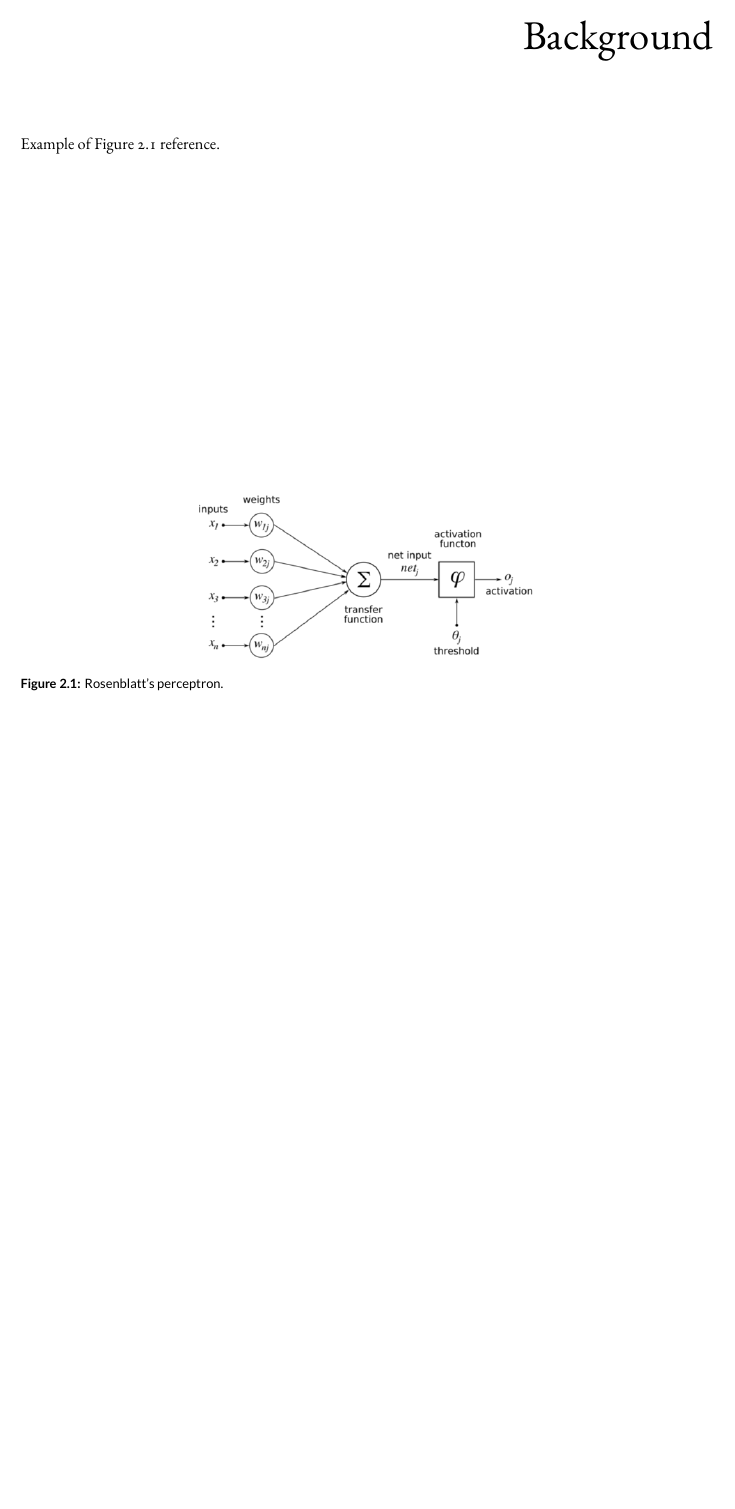
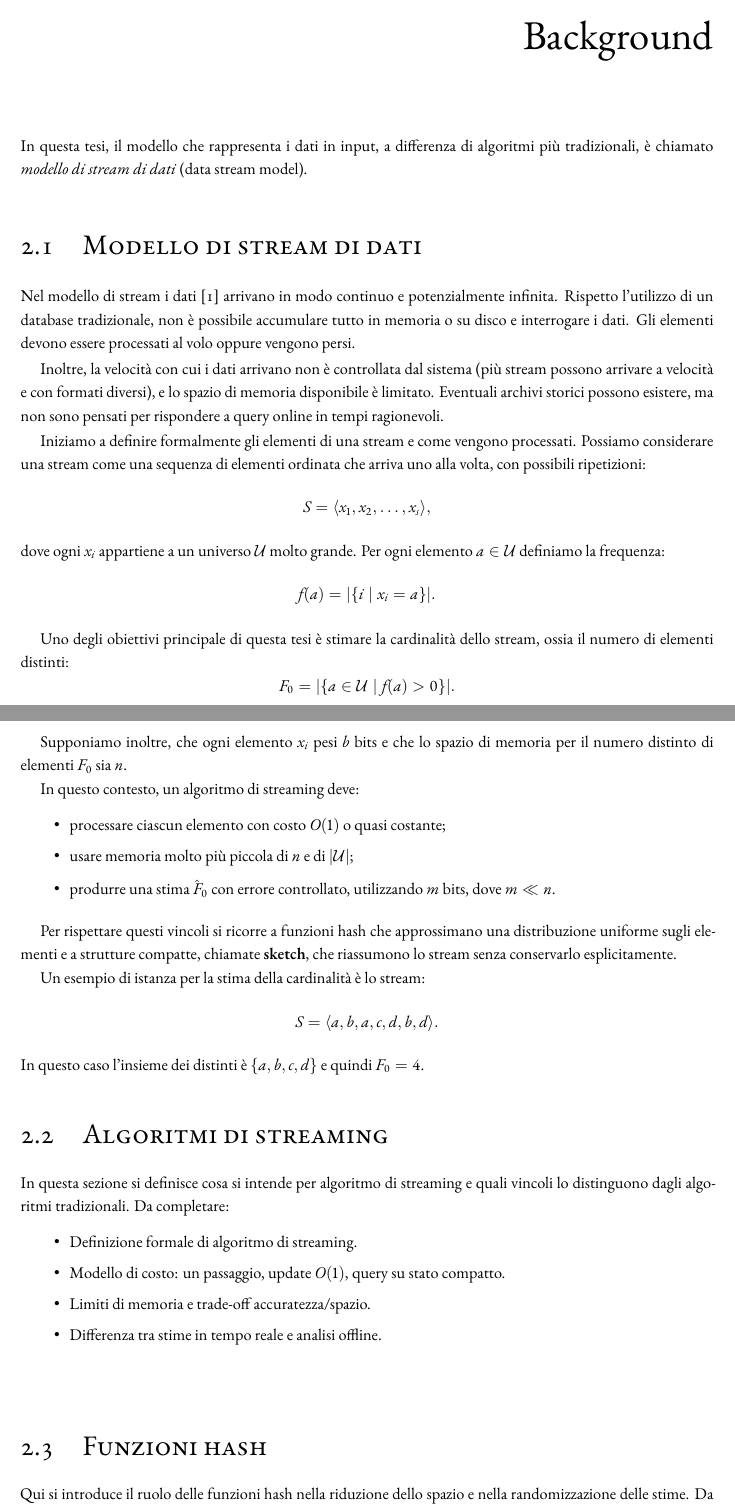
Before and after one commit to kr0bi/satp-cpp, a LaTeX thesis (thesis/dissertation.tex, which reads thesis/chapters/2-background.tex): part of page 9 of 21 before the commit and two parts of pages 9 and 10 of 23 after it, the two joined at a grey line, cut so that both start at the same text, the shorter picture padded with empty space. Compiled offline with XeLaTeX; a LaTeX package or settings file that is missing is left out.

Commit message:
aggiunta del capitolo 2

```diff
--- a/thesis/chapters/2-background.tex
+++ b/thesis/chapters/2-background.tex
@@ -2,12 +2,67 @@
 
 \chapter{Background}
 \label{chp:background}
+In questa tesi, il modello che rappresenta i dati in input, a differenza di algoritmi più tradizionali,
+è chiamato \emph{modello di stream di dati} (data stream model).
+\section{Modello di stream di dati}
+Nel modello di stream i dati \cite{Leskovec_Rajaraman_Ullman_2014} arrivano in modo continuo e potenzialmente
+infinita. Rispetto l'utilizzo di un database tradizionale, non è possibile
+accumulare tutto in memoria o su disco e interrogare i dati.
+Gli elementi devono essere processati al volo oppure vengono persi.
 
-Example of \autoref{fig:1} reference.
+Inoltre, la velocità con cui i dati arrivano non è controllata dal sistema (più stream
+possono arrivare a velocità e con formati diversi), e lo spazio di memoria
+disponibile è limitato. Eventuali archivi storici possono esistere, ma non
+sono pensati per rispondere a query online in tempi ragionevoli.
 
-\begin{figure}
-    \centering
-    \includegraphics[width=0.5\textwidth]{figures/perceptron.png}
-    \caption{Rosenblatt's perceptron.}
-    \label{fig:1}
-\end{figure}
+Iniziamo a definire formalmente gli elementi di una stream e come vengono processati.
+Possiamo considerare una stream come una sequenza di elementi ordinata che arriva uno alla volta, con possibili ripetizioni:
+\[
+S = \langle x_1, x_2, \dots, x_s \rangle,
+\]
+dove ogni $x_i$ appartiene a un universo $\mathcal{U}$ molto grande. Per ogni
+elemento $a \in \mathcal{U}$ definiamo la frequenza:
+\[
+f(a) = |\{ i \mid x_i = a \}|.
+\]
+
+Uno degli obiettivi principale di questa tesi è stimare la cardinalità dello stream,
+ossia il numero di elementi distinti:
+\[
+F_0 = |\{ a \in \mathcal{U} \mid f(a) > 0 \}|.
+\]
+
+Supponiamo inoltre, che ogni elemento $x_i$ pesi $b$ bits e che lo spazio di memoria per il
+numero distinto di elementi $F_0$ sia $n$.
+
+In questo contesto, un algoritmo di streaming deve:
+\begin{itemize}
+    \item processare ciascun elemento con costo $O(1)$ o quasi costante;
+    \item usare memoria molto più piccola di $n$ e di $|\mathcal{U}|$;
+    \item produrre una stima $\hat{F}_0$ con errore controllato, utilizzando $m$ bits, dove $m \ll n$.
+\end{itemize}
+
+Per rispettare questi vincoli si ricorre a funzioni hash che approssimano
+una distribuzione uniforme sugli elementi e a strutture compatte, chiamate \textbf{sketch},
+che riassumono lo stream senza conservarlo esplicitamente.
+
+Un esempio di istanza per la stima della cardinalità è lo stream:
+\[
+S = \langle a, b, a, c, d, b, d \rangle.
+\]
+In questo caso l'insieme dei distinti è $\{a,b,c,d\}$ e quindi $F_0 = 4$.
+
+\section{Algoritmi di streaming}
+In questa sezione si definisce cosa si intende per algoritmo di streaming e
+quali vincoli lo distinguono dagli algoritmi tradizionali. Da completare:
+\begin{itemize}
+    \item Definizione formale di algoritmo di streaming.
+    \item Modello di costo: un passaggio, update $O(1)$, query su stato compatto.
+    \item Limiti di memoria e trade-off accuratezza/spazio.
+    \item Differenza tra stime in tempo reale e analisi offline.
+\end{itemize}
+
+\section{Funzioni hash}
+Qui si introduce il ruolo delle funzioni hash nella riduzione dello spazio e
+nella randomizzazione delle stime. Da completare:
+\begin{itemize}
```
Also changed, not shown: thesis/frontmatter/personalize.tex (+1 -1 lines), thesis/references.bib (+1 -6 lines), thesis/chapters/2-background.tex (31 more changed lines).
